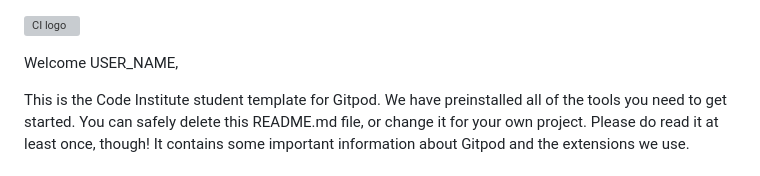
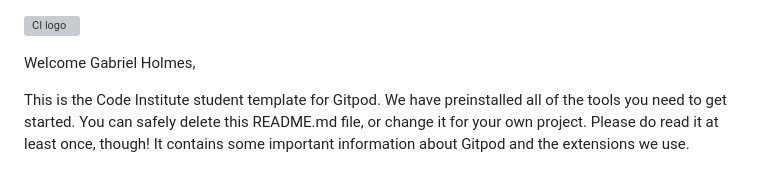
Before and after one commit to GabrielH-02/django-blog-gh, a Markdown page: README.md, the part around the change. Rendered like a GitHub page; grey boxes are pictures that could not be loaded.

Commit message:
initial commit

```diff
--- a/README.md
+++ b/README.md
@@ -1,6 +1,6 @@
 ![CI logo](https://codeinstitute.s3.amazonaws.com/fullstack/ci_logo_small.png)
 
-Welcome USER_NAME,
+Welcome Gabriel Holmes,
 
 This is the Code Institute student template for Gitpod. We have preinstalled all of the tools you need to get started. You can safely delete this README.md file, or change it for your own project. Please do read it at least once, though! It contains some important information about Gitpod and the extensions we use.
 
```
